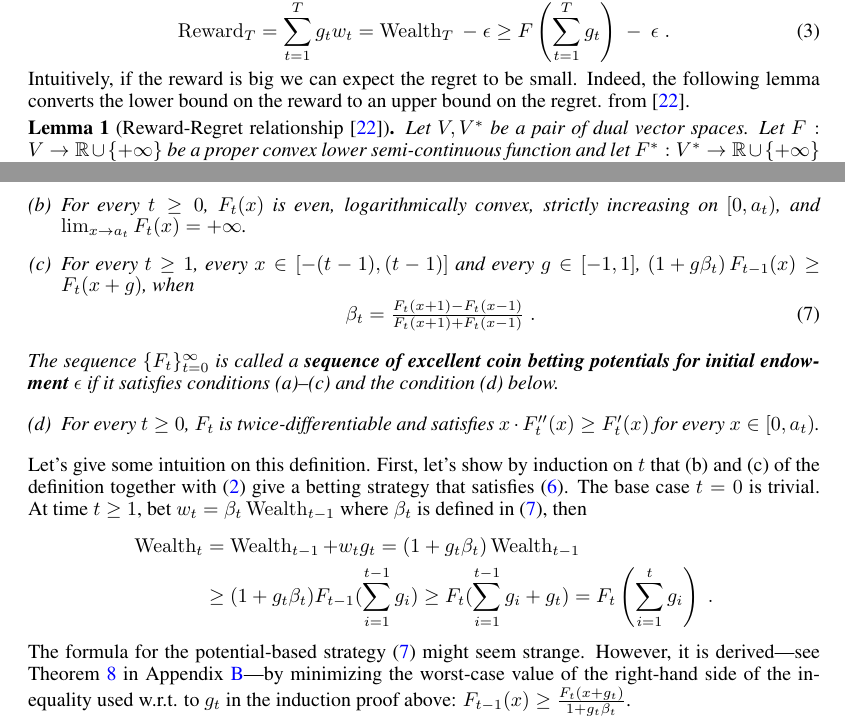
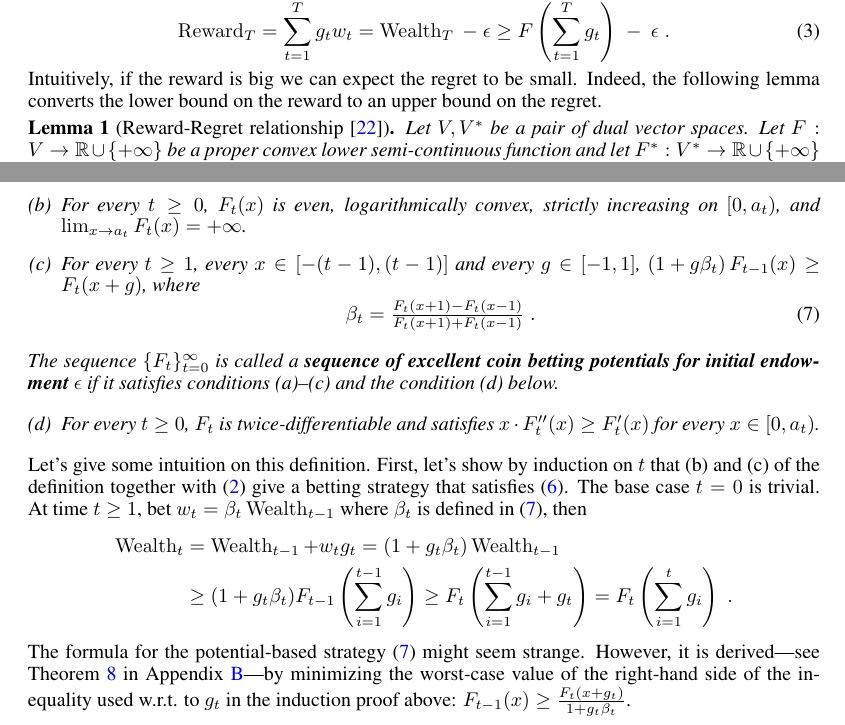
Before and after one commit to DavidPal/coin-betting-and-online-learning, a LaTeX paper (NIPS-2016-camera-ready/main.tex, which reads NIPS-2016-camera-ready/1d-olo.tex, NIPS-2016-camera-ready/coin-betting-potentials.tex): two parts of pages 3 and 4 of 20, joined at a grey line, cut so that both start at the same text. Compiled offline with pdfLaTeX.

Commit message:
Small fixes

```diff
--- a/NIPS-2016-camera-ready/1d-olo.tex
+++ b/NIPS-2016-camera-ready/1d-olo.tex
@@ -30,10 +39,9 @@ least $F(\sum_{t=1}^T g_t)$ starting from an endowment $\epsilon$, for a given p
 = \sum_{t=1}^T g_t w_t
 = \Wealth_T \ - \ \epsilon \ge F\left(\sum_{t=1}^T g_t \right) \ - \ \epsilon \; .
 \end{equation}
-Intuitively, if the reward is big  we can expect the
-regret to be small.
-Indeed, the following lemma converts the lower bound on the reward to an upper bound on the regret.
-from~\cite{McMahan-Orabona-2014}.
+Intuitively, if the reward is big  we can expect the regret to be small. Indeed,
+the following lemma converts the lower bound on the reward to an upper bound on
+the regret.
 \begin{lemma}[Reward-Regret relationship~\cite{McMahan-Orabona-2014}]
 \label{lemma:reward-regret}
 Let $V,V^*$ be a pair of dual vector spaces. Let $F:V \to \R \cup \{+\infty\}$
--- a/NIPS-2016-camera-ready/coin-betting-potentials.tex
+++ b/NIPS-2016-camera-ready/coin-betting-potentials.tex
@@ -81,7 +81,7 @@ conditions:
 \item For every $t \ge 0$, $F_t(x)$ is even, logarithmically convex, strictly
 increasing on $[0,a_t)$, and
 $\lim_{x \to a_t} F_t(x) = +\infty$.
-\item For every $t \ge 1$, every $x \in [-(t-1), (t-1)]$ and every $g \in [-1,1]$, $\left(1 + g \beta_t \right) F_{t-1}(x) \ge F_t(x+g)$, when
+\item For every $t \ge 1$, every $x \in [-(t-1), (t-1)]$ and every $g \in [-1,1]$, $\left(1 + g \beta_t \right) F_{t-1}(x) \ge F_t(x+g)$, where
 \begin{equation}
 \label{equation:potential-based-strategy}
 \beta_t=\tfrac{F_t(x + 1) - F_t(x - 1)}{F_t(x + 1) + F_t(x - 1)} \;.
@@ -106,8 +106,8 @@ where $\beta_t$ is defined in \eqref{equation:potential-based-strategy}, then
 \Wealth_t
 &= \Wealth_{t-1} + w_t g_t
 = (1+g_t \beta_t) \Wealth_{t-1} \\
-&\ge (1 + g_t \beta_t) F_{t-1}(\sum_{i=1}^{t-1} g_i)
-\ge F_t(\sum_{i=1}^{t-1} g_i + g_t)
+&\ge (1 + g_t \beta_t) F_{t-1} \left(\sum_{i=1}^{t-1} g_i \right)
+\ge F_t \left(\sum_{i=1}^{t-1} g_i + g_t \right)
 = F_t \left( \sum_{i=1}^t g_i \right) \; .
 \end{align*}
 %
```
Also changed, not shown: NIPS-2016-camera-ready/1d-olo.tex (23 more changed lines).
